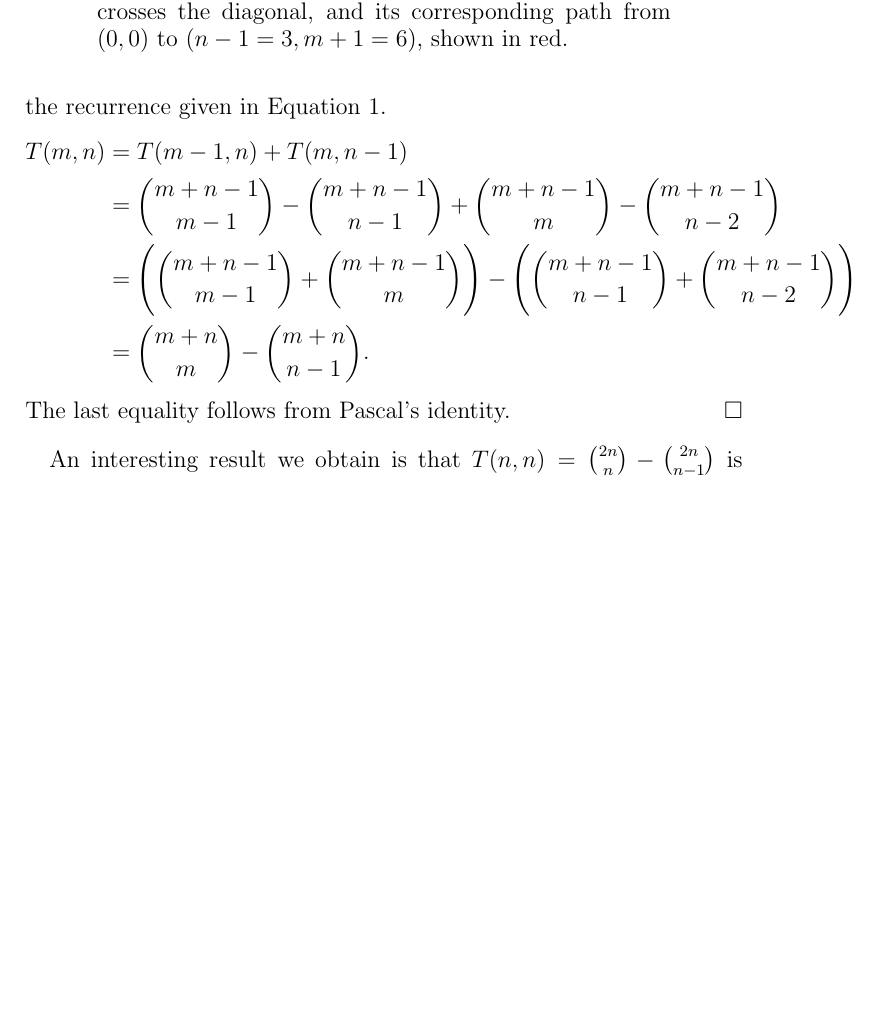
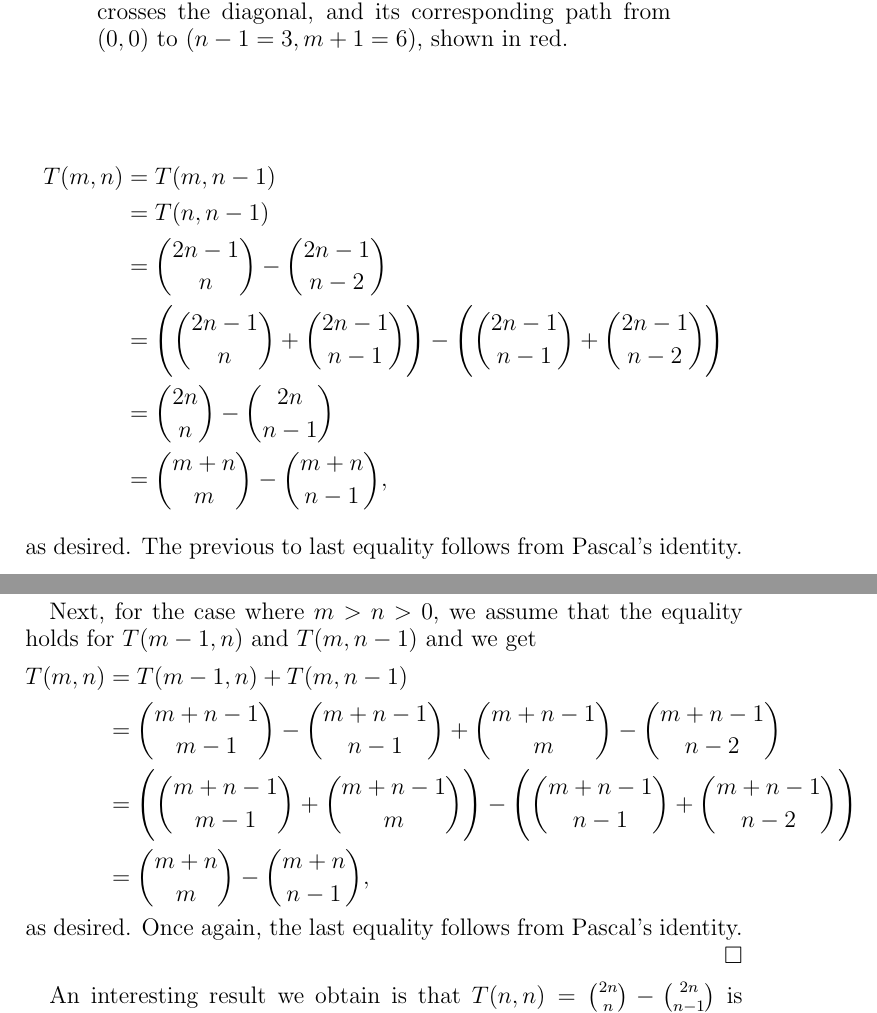
Before and after one commit to mikemeko/18.821-projects, a LaTeX paper (staircase/staircase_paper.tex): part of page 5 of 6 before the commit and two parts of pages 5 and 6 of 6 after it, the two joined at a grey line, cut so that both start at the same text, the shorter picture padded with empty space. Compiled offline with pdfLaTeX.

Commit message:
update to 2-column staircase

```diff
--- a/staircase/staircase_paper.tex
+++ b/staircase/staircase_paper.tex
@@ -150,12 +150,22 @@ TODO(mikemeko): need to be careful for the $T(n,n)$  case.
 
-In the inductive step, we assume that the equality holds for $T(m-1,n)$ and $T(m,n-1)$ and we show that it also hold for $T(m,n)$ using the recurrence given in Equation \ref{eqn:2-recurrence}.
+\begin{align*}
+T(m,n) & = T(m,n-1) \\
+& = T(n,n-1) \\
+& = \binom{2n-1}{n} - \binom{2n-1}{n-2} \\
+& = \Bigg(\binom{2n-1}{n} + \binom{2n-1}{n-1}\Bigg)-\Bigg(\binom{2n-1}{n-1} + \binom{2n-1}{n-2}\Bigg) \\
+& = \binom{2n}{n} - \binom{2n}{n-1} \\
+& = \binom{m+n}{m} - \binom{m+n}{n-1},
+\end{align*}
+as desired. The previous to last equality follows from Pascal's identity.
+
+Next, for the case where $m>n>0$, we assume that the equality holds for $T(m-1,n)$ and $T(m,n-1)$ and we get
 \begin{align*}
 T(m,n) & = T(m-1,n) + T(m,n-1) \\
 & = \binom{m+n-1}{m-1} - \binom{m+n-1}{n-1} + \binom{m+n-1}{m} - \binom{m+n-1}{n-2} \\
 & = \Bigg(\binom{m+n-1}{m-1} + \binom{m+n-1}{m}\Bigg) - \Bigg(\binom{m+n-1}{n-1} + \binom{m+n-1}{n-2}\Bigg) \\
-& = \binom{m+n}{m} - \binom{m+n}{n-1}.
+& = \binom{m+n}{m} - \binom{m+n}{n-1},
 \end{align*}
-The last equality follows from Pascal's identity.
+as desired. Once again, the last equality follows from Pascal's identity.
 \end{proof}
 
 An interesting result we obtain is that $T(n,n) = \binom{2n}{n} - \binom{2n}{n-1}$ is exactly the $n^{th}$ Catalan number. In the $2$x$n$ rectangular $(n,n)$ staircase, we can think about the blocks in the first column as left parentheses ``(" and the blocks in the second column as right parentheses ``)". Since the staircase construction condition produces a correct parenthesization, this leads to a familiar interpretation of the Catalan numbers.
```
Also changed, not shown: staircase/staircase_paper.tex (2 more changed lines).
